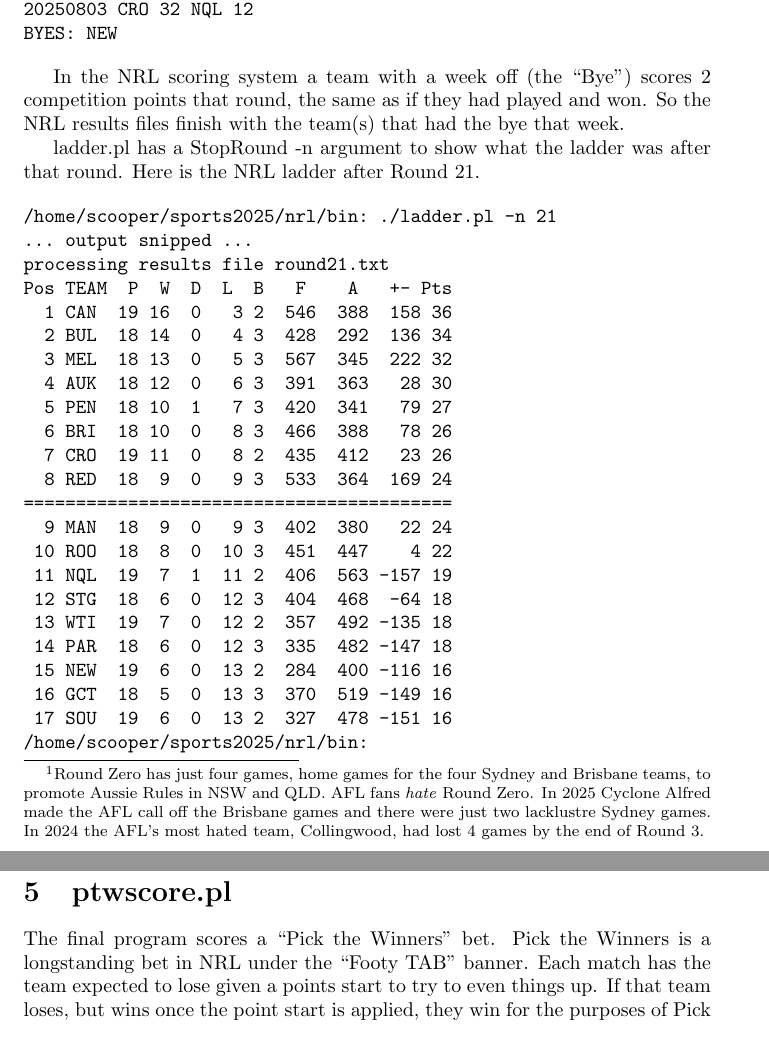
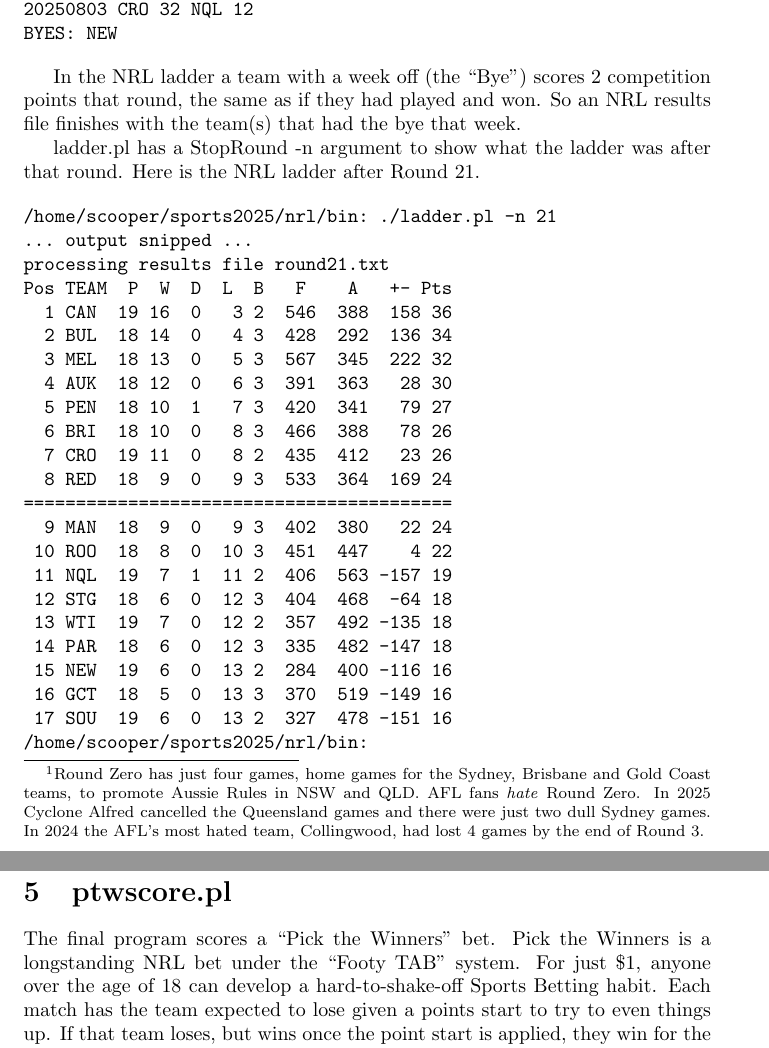
Before and after one commit to stucooper/sports2025, a LaTeX document (talk/sports2025.tex): two parts of pages 3 and 6 of 6, joined at a grey line, cut so that both start at the same text. Compiled offline with pdfLaTeX.

Commit message:
Proofreading, hard-to-shake-off

```diff
--- a/talk/sports2025.tex
+++ b/talk/sports2025.tex
@@ -112,10 +112,10 @@ an AFL version; with minimum differences but still a few because the
 ladders are calculated differently.
 
 Because of AFL Round 0\footnote{Round Zero has just four games, home
-games for the four Sydney and Brisbane teams, to promote
+games for the Sydney, Brisbane and Gold Coast teams, to promote
 Aussie Rules in NSW and QLD.  AFL fans \emph{hate}
-Round Zero. In 2025 Cyclone Alfred made the AFL call off the
-Brisbane games and there were just two lacklustre Sydney games.
+Round Zero. In 2025 Cyclone Alfred cancelled the
+Queensland games and there were just two dull Sydney games.
 In 2024 the AFL's most hated team, Collingwood, had lost 4 games by
 the end of Round 3.} the AFL is numerically one round behind the NRL;
 in the July/August weekend we had NRL Round 22 and AFL Round 21.
@@ -128,9 +128,9 @@ in the July/August weekend we had NRL Round 22 and AFL Round 21.
 BYES: NEW
 \end{verbatim}
 
-In the NRL scoring system a team with a week off (the ``Bye'') scores
+In the NRL ladder a team with a week off (the ``Bye'') scores
 2 competition points that round, the same as if they had played and
-won. So the NRL results files finish with the team(s) that had the bye
+won. So an NRL results file finishes with the team(s) that had the bye
 that week.
 
 ladder.pl has a StopRound -n argument to show what the ladder was
@@ -267,10 +267,12 @@ SYD 0/2   WBD 1/1   WCT 0/1
 \section{ptwscore.pl}
 
 The final program scores a ``Pick the Winners'' bet. Pick the Winners
-is a longstanding bet in NRL under the ``Footy TAB'' banner. Each
-match has the team expected to lose given a points start to try to
-even things up. If that team loses, but wins once the point start is
-applied, they win for the purposes of Pick the Winners.
+is a longstanding NRL bet under the ``Footy TAB'' system. For just
+\$1, anyone over the age of 18 can develop a hard-to-shake-off Sports
+Betting habit. Each match has the team expected to lose given a points
+start to try to even things up. If that team loses, but wins once the
+point start is applied, they win for the purposes of Pick the
+Winners.
 
 I won't show code, I'll just demonstrate the program in action.
 
```
Also changed, not shown: talk/sports2025.tex (4 more changed lines).
